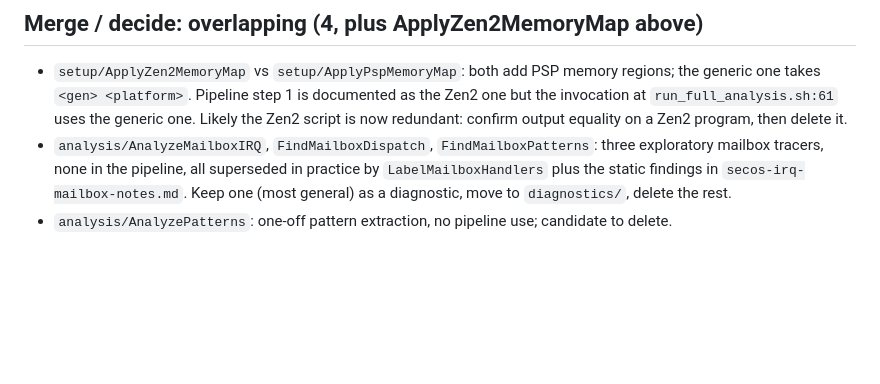
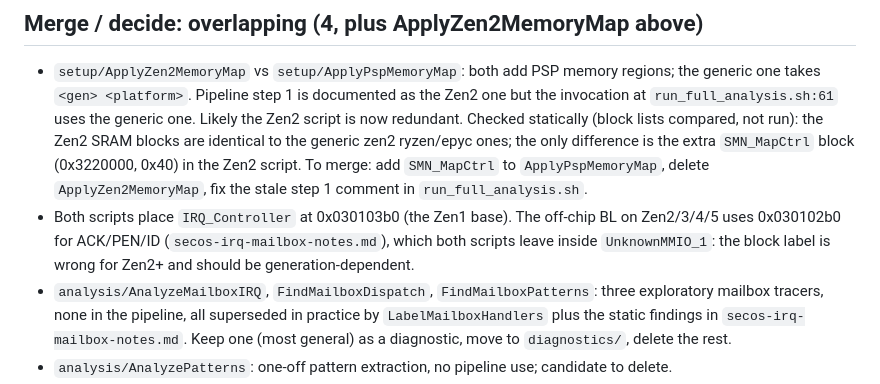
Before and after one commit to PSPReverse/psp-etl, a Markdown page: .design/ghidra-scripts-triage.md, the part around the change. Drawn GitHub-style; blank space fills up the shorter version.

Commit message:
docs(design): ghidra triage: Zen2 memory-map script differs only by SMN_MapCtrl; IRQ block is Zen1-only

```diff
--- a/.design/ghidra-scripts-triage.md
+++ b/.design/ghidra-scripts-triage.md
@@ -21,7 +21,15 @@ orphaned links `RelinkArchiveTypes` repairs): fix those comments when deleting.
 - `setup/ApplyZen2MemoryMap` vs `setup/ApplyPspMemoryMap`: both add PSP memory regions;
   the generic one takes `<gen> <platform>`. Pipeline step 1 is documented as the Zen2 one
   but the invocation at `run_full_analysis.sh:61` uses the generic one. Likely the Zen2
-  script is now redundant: confirm output equality on a Zen2 program, then delete it.
+  script is now redundant. Checked statically (block lists compared, not run): the Zen2 SRAM
+  blocks are identical to the generic zen2 ryzen/epyc ones; the only difference is the
+  extra `SMN_MapCtrl` block (0x3220000, 0x40) in the Zen2 script. To merge: add
+  `SMN_MapCtrl` to `ApplyPspMemoryMap`, delete `ApplyZen2MemoryMap`, fix the stale step 1
+  comment in `run_full_analysis.sh`.
+- Both scripts place `IRQ_Controller` at 0x030103b0 (the Zen1 base). The off-chip BL on
+  Zen2/3/4/5 uses 0x030102b0 for ACK/PEN/ID (`secos-irq-mailbox-notes.md`), which both
+  scripts leave inside `UnknownMMIO_1`: the block label is wrong for Zen2+ and should be
+  generation-dependent.
 - `analysis/AnalyzeMailboxIRQ`, `FindMailboxDispatch`, `FindMailboxPatterns`: three
   exploratory mailbox tracers, none in the pipeline, all superseded in practice by
   `LabelMailboxHandlers` plus the static findings in `secos-irq-mailbox-notes.md`.
```
